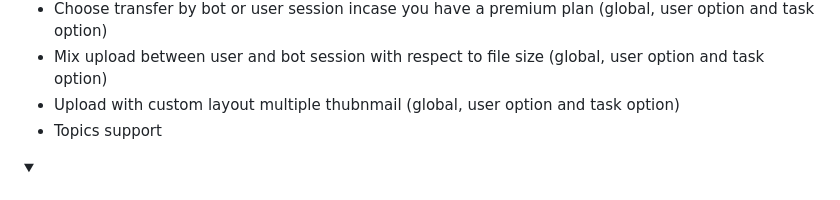
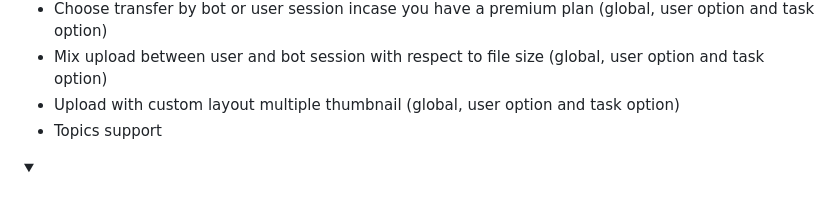
Before and after one commit to anasty17/mirror-leech-telegram-bot, a Markdown page: README.md, the part around the change. Drawn GitHub-style; folded sections open.

Commit message:
Typo Fix :)
Spell

```diff
--- a/README.md
+++ b/README.md
@@ -54,7 +54,7 @@ programming in Python.
 - Download restricted messages (document or link) by tg private/public/super links (task option)
 - Choose transfer by bot or user session incase you have a premium plan (global, user option and task option)
 - Mix upload between user and bot session with respect to file size (global, user option and task option)
-- Upload with custom layout multiple thubnmail (global, user option and task option)
+- Upload with custom layout multiple thumbnail (global, user option and task option)
 - Topics support
 
 </details>
```
